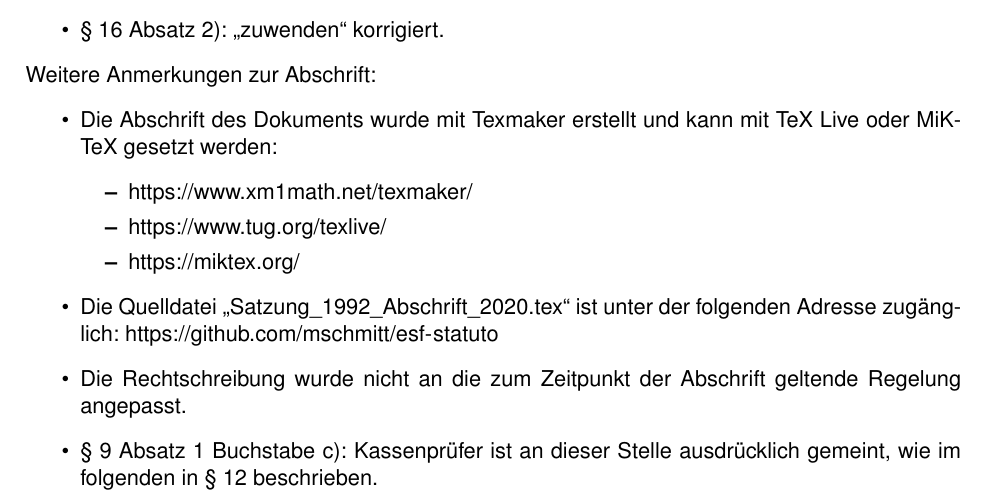
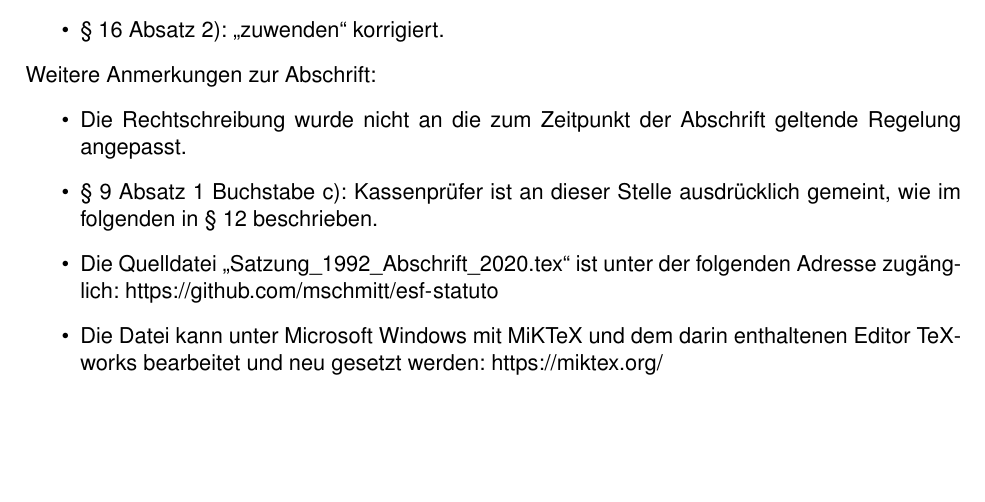
Before and after one commit to mschmitt/esf-statuto, a LaTeX document (Satzung_1992_Abschrift_2020.tex): part of page 8 of 8, cut so that both start at the same text, the shorter picture padded with empty space. Compiled offline with pdfLaTeX.

Commit message:
Klarigo pri la ilaro

```diff
--- a/Satzung_1992_Abschrift_2020.tex
+++ b/Satzung_1992_Abschrift_2020.tex
@@ -248,15 +248,10 @@ Bei der manuellen Abschrift des Dokuments am 15.04.2020 wurden folgende Berichti
 
 Weitere Anmerkungen zur Abschrift:
 \begin{itemize}
-	\item Die Abschrift des Dokuments wurde mit Texmaker erstellt und kann mit TeX Live oder MiKTeX gesetzt werden:
-	\begin{itemize}
-		\item \url{https://www.xm1math.net/texmaker/}
-		\item \url{https://www.tug.org/texlive/}
-		\item \url{https://miktex.org/}
-	\end{itemize}
-	\item Die Quelldatei "`Satzung_1992_Abschrift_2020.tex"' ist unter der folgenden Adresse zugänglich: \url{https://github.com/mschmitt/esf-statuto}
 	\item Die Rechtschreibung wurde nicht an die zum Zeitpunkt der Abschrift geltende Regelung angepasst.
 	\item § 9 Absatz 1 Buchstabe c): Kassenprüfer ist an dieser Stelle ausdrücklich gemeint, wie im folgenden in § 12 beschrieben.
+	\item Die Quelldatei "`Satzung_1992_Abschrift_2020.tex"' ist unter der folgenden Adresse zugänglich: \url{https://github.com/mschmitt/esf-statuto}
+	\item Die Datei kann unter Microsoft Windows mit MiKTeX und dem darin enthaltenen Editor TeXworks bearbeitet und neu gesetzt werden: \url{https://miktex.org/}
 \end{itemize}
 
 \end{appendix}
```
Also changed, not shown: Satzung_1992_Abschrift_2020.pdf.
